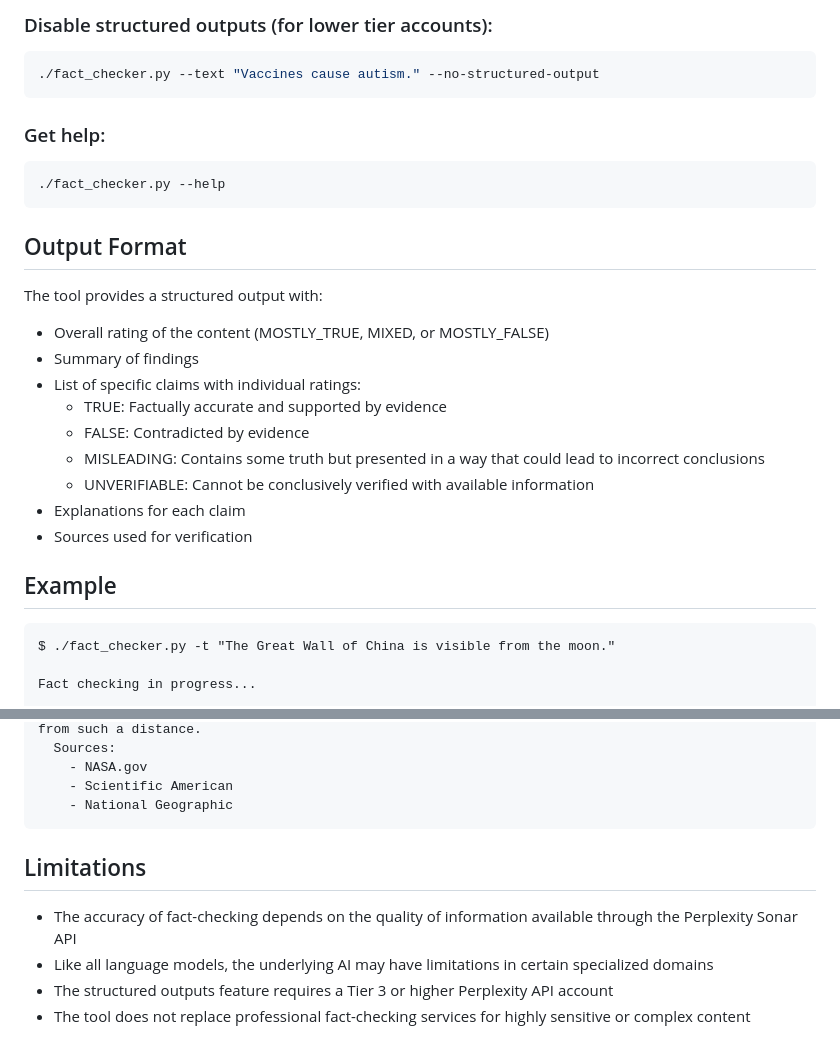
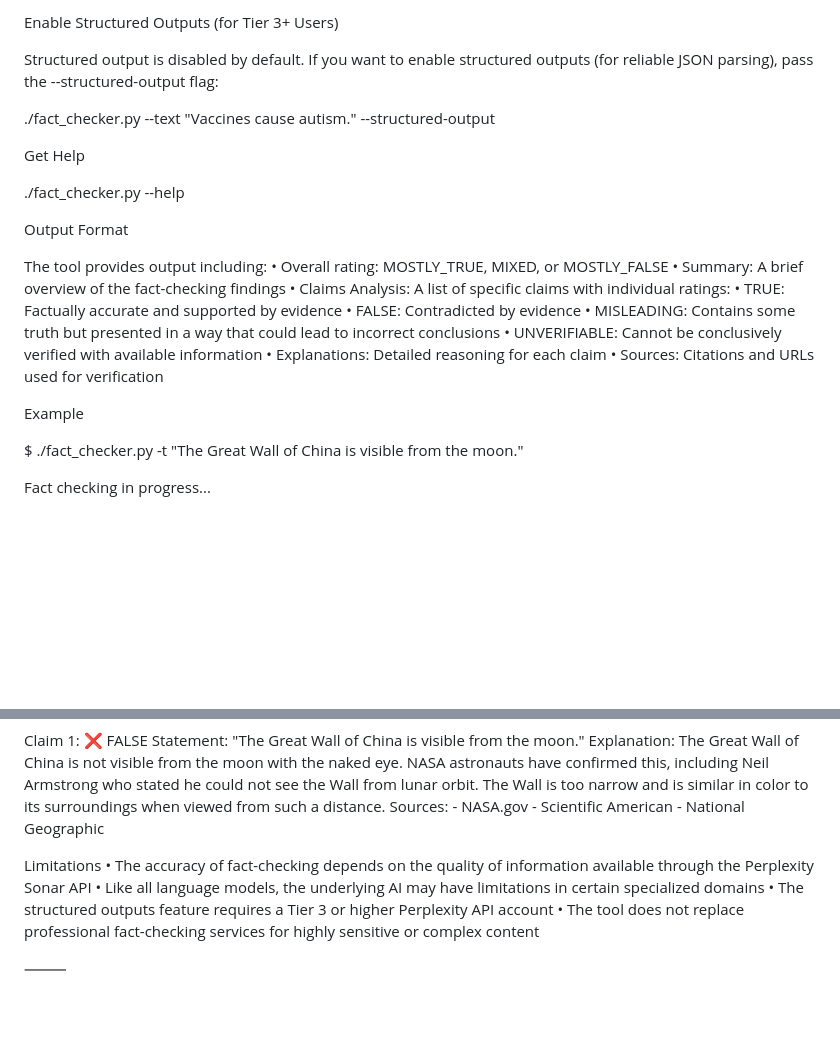
Before and after one commit to xiaoshihou514/api-cookbook, a Markdown page: fact_checker_cli/README.md, 2 parts joined by grey strips. Drawn GitHub-style; blank space fills up the shorter version.

````diff
--- a/fact_checker_cli/README.md
+++ b/fact_checker_cli/README.md
@@ -90,33 +73,29 @@ Check a claim:
 
-### Disable structured outputs (for lower tier accounts):
+Enable Structured Outputs (for Tier 3+ Users)
 
-```bash
-./fact_checker.py --text "Vaccines cause autism." --no-structured-output
-```
+Structured output is disabled by default. If you want to enable structured outputs (for reliable JSON parsing), pass the --structured-output flag:
 
-### Get help:
+./fact_checker.py --text "Vaccines cause autism." --structured-output
 
-```bash
+Get Help
+
 ./fact_checker.py --help
-```
 
-## Output Format
+Output Format
 
-The tool provides a structured output with:
+The tool provides output including:
+	•	Overall rating: MOSTLY_TRUE, MIXED, or MOSTLY_FALSE
+	•	Summary: A brief overview of the fact-checking findings
+	•	Claims Analysis: A list of specific claims with individual ratings:
+	•	TRUE: Factually accurate and supported by evidence
+	•	FALSE: Contradicted by evidence
+	•	MISLEADING: Contains some truth but presented in a way that could lead to incorrect conclusions
+	•	UNVERIFIABLE: Cannot be conclusively verified with available information
+	•	Explanations: Detailed reasoning for each claim
+	•	Sources: Citations and URLs used for verification
 
-- Overall rating of the content (MOSTLY_TRUE, MIXED, or MOSTLY_FALSE)
-- Summary of findings
-- List of specific claims with individual ratings:
-  - TRUE: Factually accurate and supported by evidence
-  - FALSE: Contradicted by evidence
-  - MISLEADING: Contains some truth but presented in a way that could lead to incorrect conclusions
-  - UNVERIFIABLE: Cannot be conclusively verified with available information
-- Explanations for each claim
-- Sources used for verification
+Example
 
-## Example
-
-```
 $ ./fact_checker.py -t "The Great Wall of China is visible from the moon."
 
 Fact checking in progress...
@@ -135,11 +114,11 @@ Claim 1: ❌ FALSE
     - NASA.gov
     - Scientific American
     - National Geographic
-```
 
-## Limitations
+Limitations
+	•	The accuracy of fact-checking depends on the quality of information available through the Perplexity Sonar API
+	•	Like all language models, the underlying AI may have limitations in certain specialized domains
+	•	The structured outputs feature requires a Tier 3 or higher Perplexity API account
+	•	The tool does not replace professional fact-checking services for highly sensitive or complex content
 
-- The accuracy of fact-checking depends on the quality of information available through the Perplexity Sonar API
-- Like all language models, the underlying AI may have limitations in certain specialized domains
-- The structured outputs feature requires a Tier 3 or higher Perplexity API account
-- The tool does not replace professional fact-checking services for highly sensitive or complex content
+⸻
````
Also changed, not shown: other parts of fact_checker_cli/README.md (+30 -47 lines).
